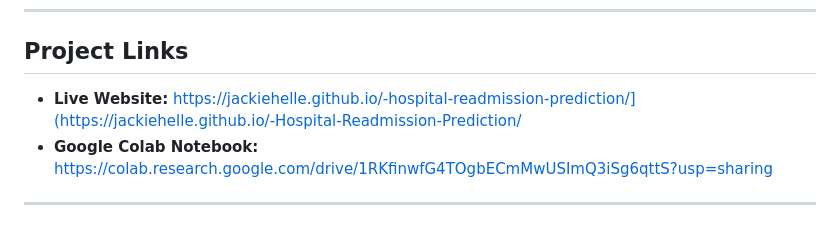
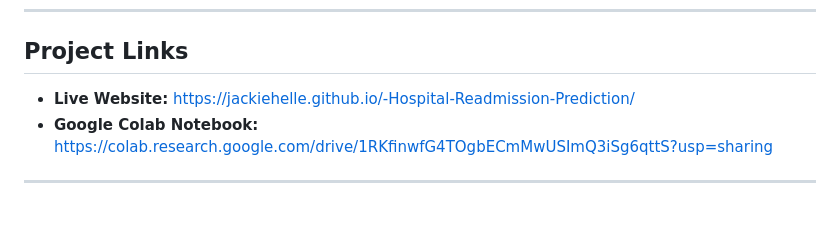
Before and after one commit to jackiehelle/-Hospital-Readmission-Prediction, a Markdown page: README.md, the part around the change. Drawn GitHub-style.

```diff
--- a/README.md
+++ b/README.md
@@ -73,7 +73,7 @@ This project demonstrates how predictive analytics can be used to identify patie
 
 ## Project Links
 
-- **Live Website:** https://jackiehelle.github.io/-hospital-readmission-prediction/](https://jackiehelle.github.io/-Hospital-Readmission-Prediction/
+- **Live Website:** https://jackiehelle.github.io/-Hospital-Readmission-Prediction/
 - **Google Colab Notebook:** https://colab.research.google.com/drive/1RKfinwfG4TOgbECmMwUSImQ3iSg6qttS?usp=sharing
 
 ---
```
